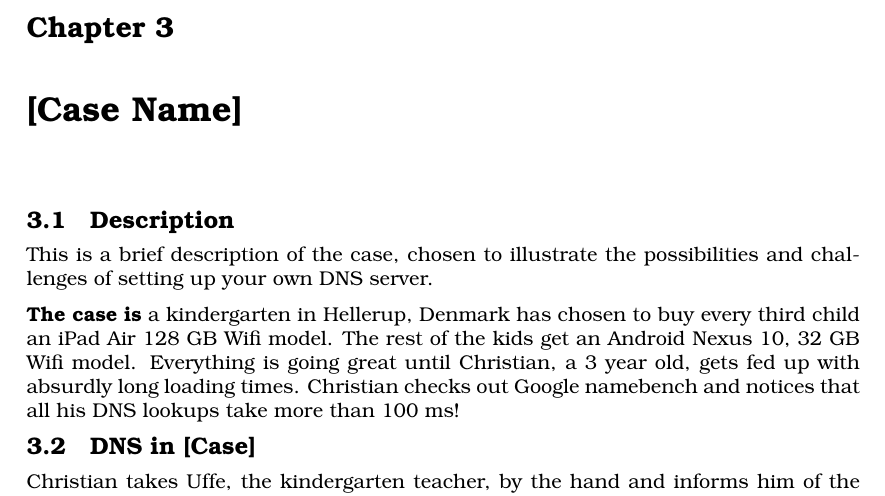
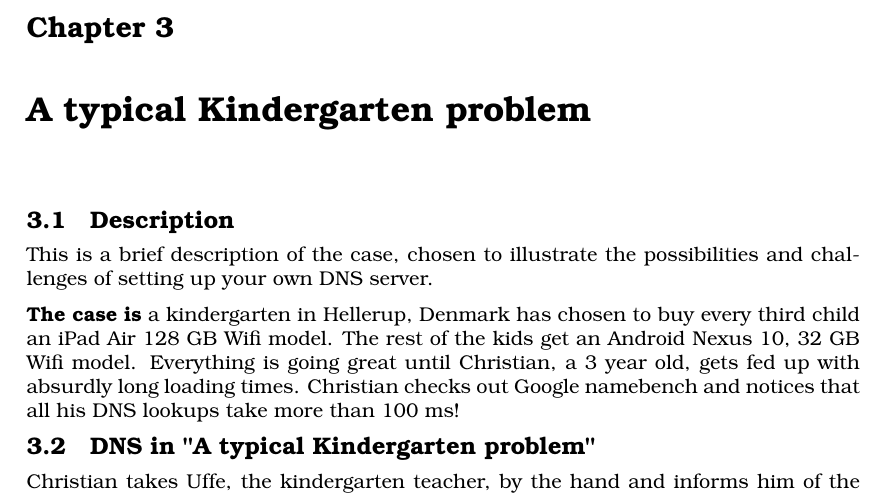
Before and after one commit to GufCab/ITONK_Project, a LaTeX thesis (Report/Main.tex, which reads Report/Parts/Case.tex): part of page 10 of 17, cut so that both start at the same text. Compiled offline with pdfLaTeX.

Commit message:
Case name added

```diff
--- a/Report/Parts/Case.tex
+++ b/Report/Parts/Case.tex
@@ -1,11 +1,11 @@
-\chapter{[Case Name]}
+\chapter{A typical Kindergarten problem}
 \section{Description}
 This is a brief description of the case, chosen to illustrate the possibilities and challenges of setting up your own DNS server.
 
 \textbf{The case is}
 a kindergarten in Hellerup, Denmark has chosen to buy every third child an iPad Air 128 GB Wifi model. The rest of the kids get an Android Nexus 10, 32 GB Wifi model. Everything is going great until Christian, a 3 year old, gets fed up with absurdly long loading times. Christian checks out Google namebench and notices that all his DNS lookups take more than 100 ms!
 
-\section{DNS in [Case]}
+\section{DNS in "A typical Kindergarten problem"}
 
 Christian takes Uffe, the kindergarten teacher, by the hand and informs him of the problem. Uffe quickly realises, that the DNS lookup times could benefit from going to a more appropriate DNS server. To solve this problem for ALL the children, Uffe must find an appropriate DNS server, configure a local DNS server to forward to this server and configure the local DNS server for optimal caching.
 
```
